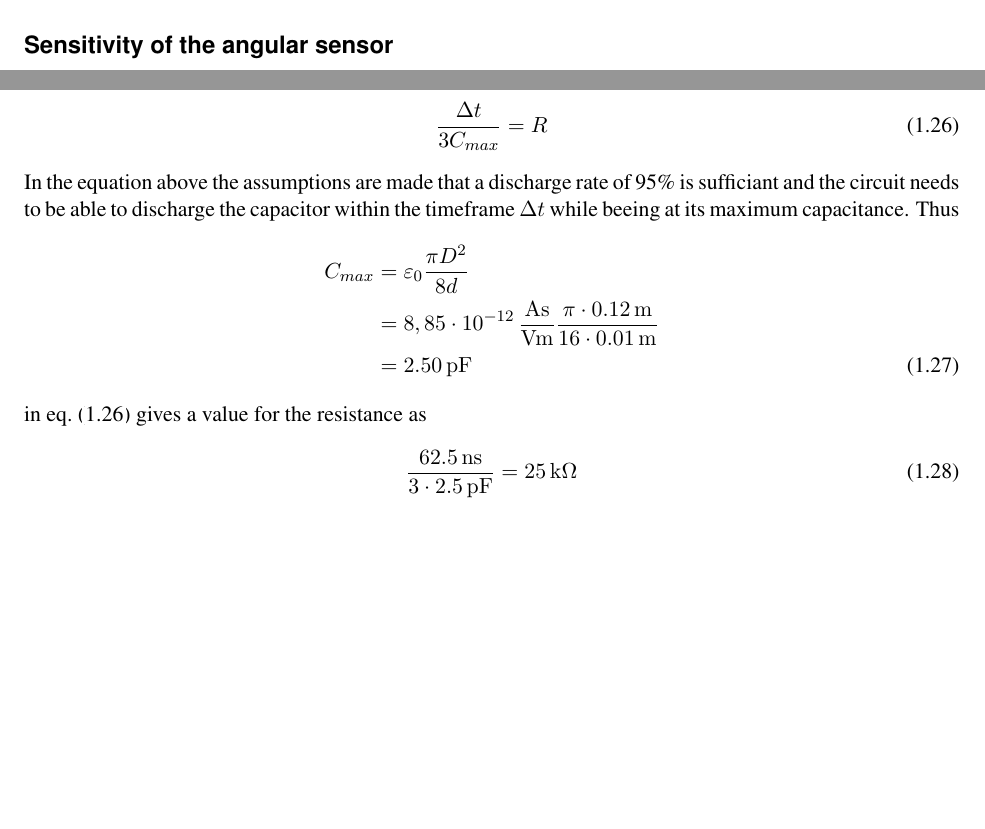
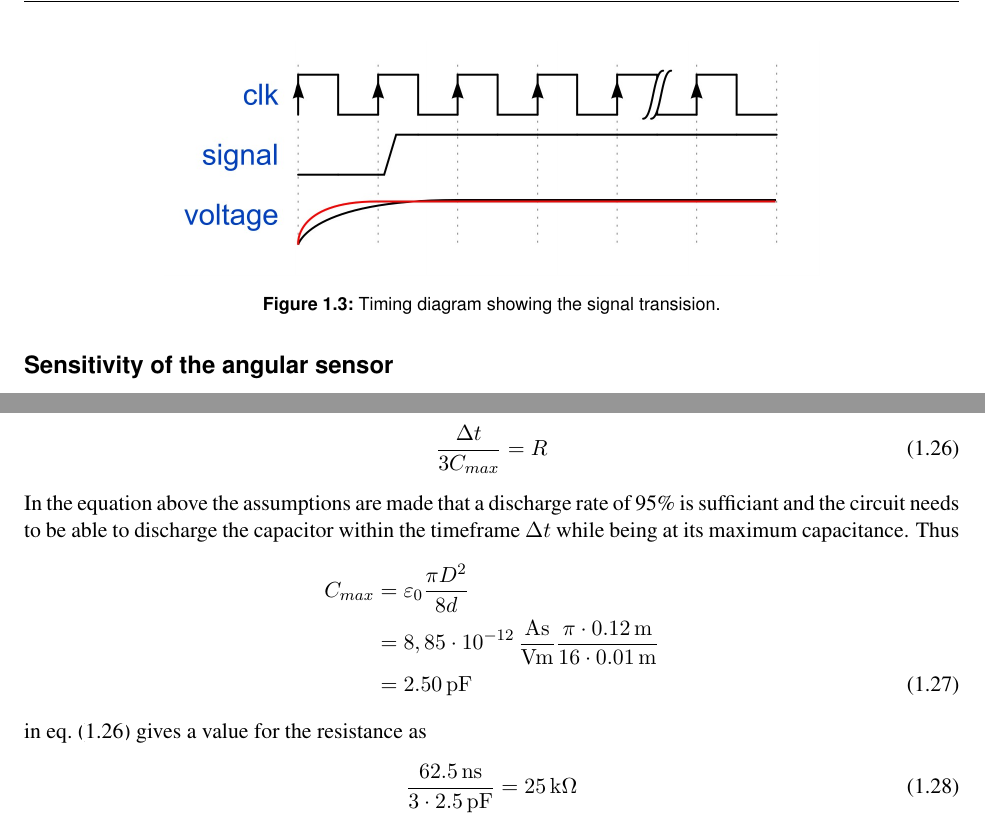
Before and after one commit to itisreallyme/physicsLab3_P3-3, a LaTeX thesis (Phys_Praktikum_3_xx.tex, which reads chapters/2_einleitung.tex): two parts of page 7 of 16, joined at a grey line, cut at the place of the change, the shorter picture padded with empty space. The pictures show the PDF file Phys_Praktikum_3_xx.pdf that the author committed with the source.

Commit message:
timing diagram added

```diff
--- a/chapters/2_einleitung.tex
+++ b/chapters/2_einleitung.tex
@@ -199,6 +199,12 @@
         \begin{equation}
             \frac{dn(\varphi)}{d\varphi} = \chi' \cdot \varphi \frac{d}{d\varphi} = \chi'
         \end{equation}
+        \begin{figure}
+            \centering
+            \includegraphics[width=.7\textwidth]{aufbau/clk_signal_timing_diagram.jpg}
+            \caption[Timing diagram showing the signal transision]{Timing diagram showing the signal transision.}
+            \label{fig:timing_diagram}
+        \end{figure}
         The clock frequency of the \micro C is \( f = \SI[]{16}[]{MHz} \) which gives a cycle time of \( \delta t = \SI[]{62.5}[]{ns} \).\par
         To ready the capacitors for the next charging cycle they need to be discharged as quick as possible. Considering
         that a time to discharge the capacitors \( < \Delta t \) makes no significant difference the unknown value \( R \)
@@ -210,7 +216,7 @@
             \label{eq:resistor_approximation}
         \end{gather}
         In the equation above the assumptions are made that a discharge rate of 95\% is sufficiant and the circuit needs
-        to be able to discharge the capacitor within the timeframe \( \Delta t \) while beeing at its maximum capacitance.
+        to be able to discharge the capacitor within the timeframe \( \Delta t \) while being at its maximum capacitance.
         Thus
         \begin{align}
             C_{max} &= \varepsilon_0 \frac{\pi D^2}{8d} \nonumber \\
```
Also changed, not shown: Phys_Praktikum_3_xx.pdf, aufbau/clk_signal_timing_diagram.jpg (added), chapters/2_einleitung.tex (10 more changed lines).
